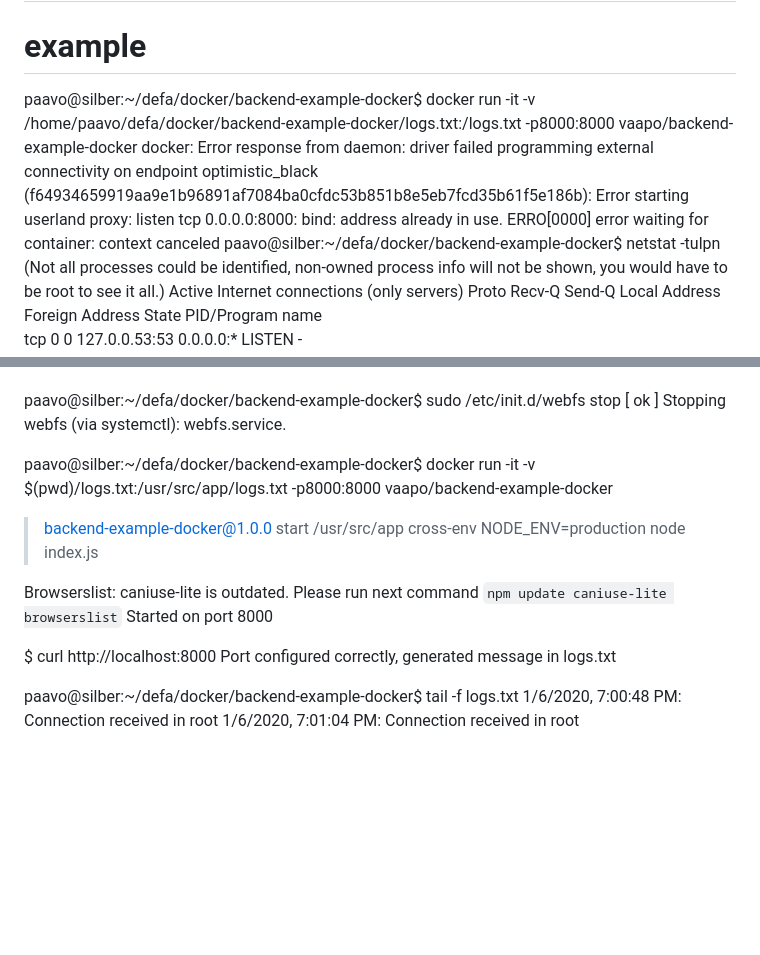
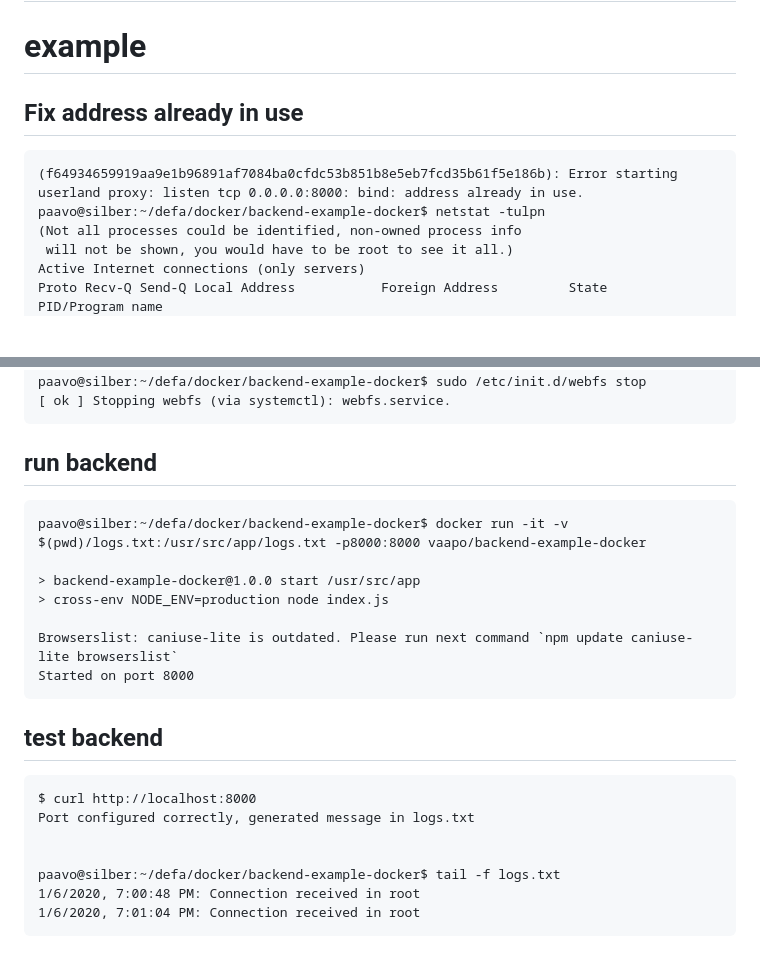
Before and after one commit to vaaPo/defa_docker_hw, a Markdown page: part1.11/README.md, 2 parts joined by grey strips. Drawn GitHub-style; blank space fills up the shorter version.

````diff
--- a/part1.11/README.md
+++ b/part1.11/README.md
@@ -3,9 +3,9 @@
 # example
 
 
-paavo@silber:~/defa/docker/backend-example-docker$ docker run -it -v /home/paavo/defa/docker/backend-example-docker/logs.txt:/logs.txt -p8000:8000 vaapo/backend-example-docker
-docker: Error response from daemon: driver failed programming external connectivity on endpoint optimistic_black (f64934659919aa9e1b96891af7084ba0cfdc53b851b8e5eb7fcd35b61f5e186b): Error starting userland proxy: listen tcp 0.0.0.0:8000: bind: address already in use.
-ERRO[0000] error waiting for container: context canceled
+## Fix address already in use
+```code
+(f64934659919aa9e1b96891af7084ba0cfdc53b851b8e5eb7fcd35b61f5e186b): Error starting userland proxy: listen tcp 0.0.0.0:8000: bind: address already in use.
 paavo@silber:~/defa/docker/backend-example-docker$ netstat -tulpn
 (Not all processes could be identified, non-owned process info
  will not be shown, you would have to be root to see it all.)
@@ -66,8 +66,9 @@ tammi 06 11:35:25 silber systemd[1]: Started LSB: Webfs simple HTTP server.
 
 paavo@silber:~/defa/docker/backend-example-docker$ sudo /etc/init.d/webfs stop
 [ ok ] Stopping webfs (via systemctl): webfs.service.
-
-
+```
+## run backend
+```code
 paavo@silber:~/defa/docker/backend-example-docker$ docker run -it -v $(pwd)/logs.txt:/usr/src/app/logs.txt -p8000:8000 vaapo/backend-example-docker
 
 > backend-example-docker@1.0.0 start /usr/src/app
@@ -75,7 +76,10 @@ paavo@silber:~/defa/docker/backend-example-docker$ docker run -it -v $(pwd)/logs
 
 Browserslist: caniuse-lite is outdated. Please run next command `npm update caniuse-lite browserslist`
 Started on port 8000
+```
 
+## test backend
+```code
 $ curl http://localhost:8000
 Port configured correctly, generated message in logs.txt
 
@@ -83,3 +87,4 @@ Port configured correctly, generated message in logs.txt
 paavo@silber:~/defa/docker/backend-example-docker$ tail -f logs.txt
 1/6/2020, 7:00:48 PM: Connection received in root
 1/6/2020, 7:01:04 PM: Connection received in root
+```
````
Also changed, not shown: README.md (+28 -1 lines), part1.12/frontend-112-test.png (added), 2 other files.
